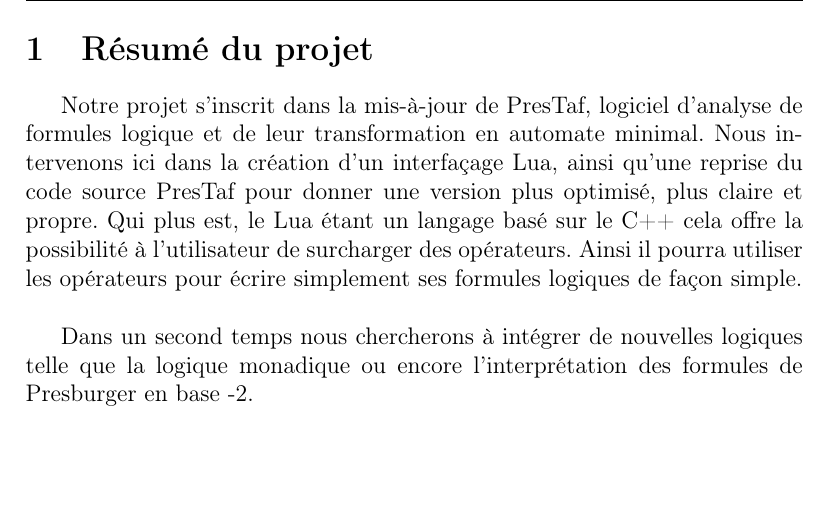
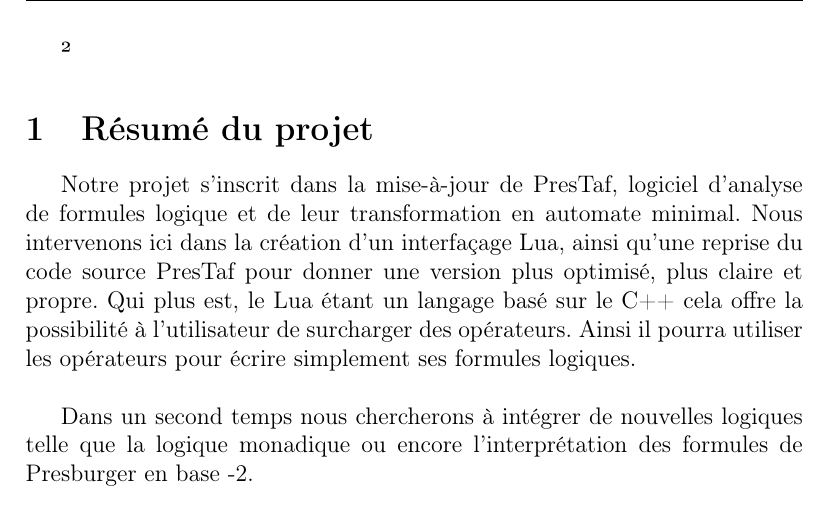
Before and after one commit to jeremyTurnherr/PresTaf, a LaTeX document (Documentation/memoire/memoire.tex, which reads Documentation/memoire/resume.tex): part of page 4 of 24, cut at the place of the change, the shorter picture padded with empty space. Compiled offline with pdfLaTeX.

Commit message:
Update resume.tex

```diff
--- a/Documentation/memoire/resume.tex
+++ b/Documentation/memoire/resume.tex
@@ -1,5 +1,5 @@
-\section{Résumé du projet}
+²\section{Résumé du projet}
 
-Notre projet s'inscrit dans la mis-à-jour de PresTaf, logiciel d'analyse de formules logique et de leur transformation en automate minimal. Nous intervenons ici dans la création d'un interfaçage Lua, ainsi qu'une reprise du code source PresTaf pour donner une version plus optimisé, plus claire et propre. Qui plus est, le Lua étant un langage basé sur le C++ cela offre la possibilité à l'utilisateur de surcharger des opérateurs. Ainsi il pourra utiliser les opérateurs pour écrire simplement ses formules logiques de façon simple.\\\par
+Notre projet s'inscrit dans la mise-à-jour de PresTaf, logiciel d'analyse de formules logique et de leur transformation en automate minimal. Nous intervenons ici dans la création d'un interfaçage Lua, ainsi qu'une reprise du code source PresTaf pour donner une version plus optimisé, plus claire et propre. Qui plus est, le Lua étant un langage basé sur le C++ cela offre la possibilité à l'utilisateur de surcharger des opérateurs. Ainsi il pourra utiliser les opérateurs pour écrire simplement ses formules logiques.\\\par
 
 Dans un second temps nous chercherons à intégrer de nouvelles logiques telle que la logique monadique ou encore l'interprétation des formules de Presburger en base -2.
```
